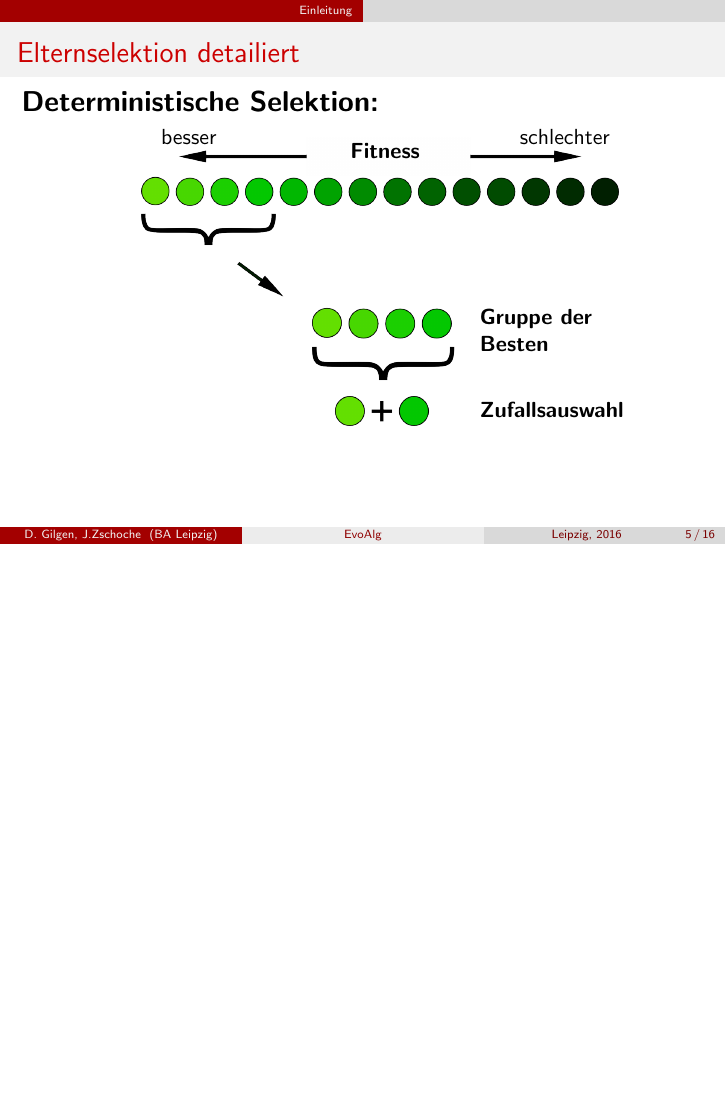
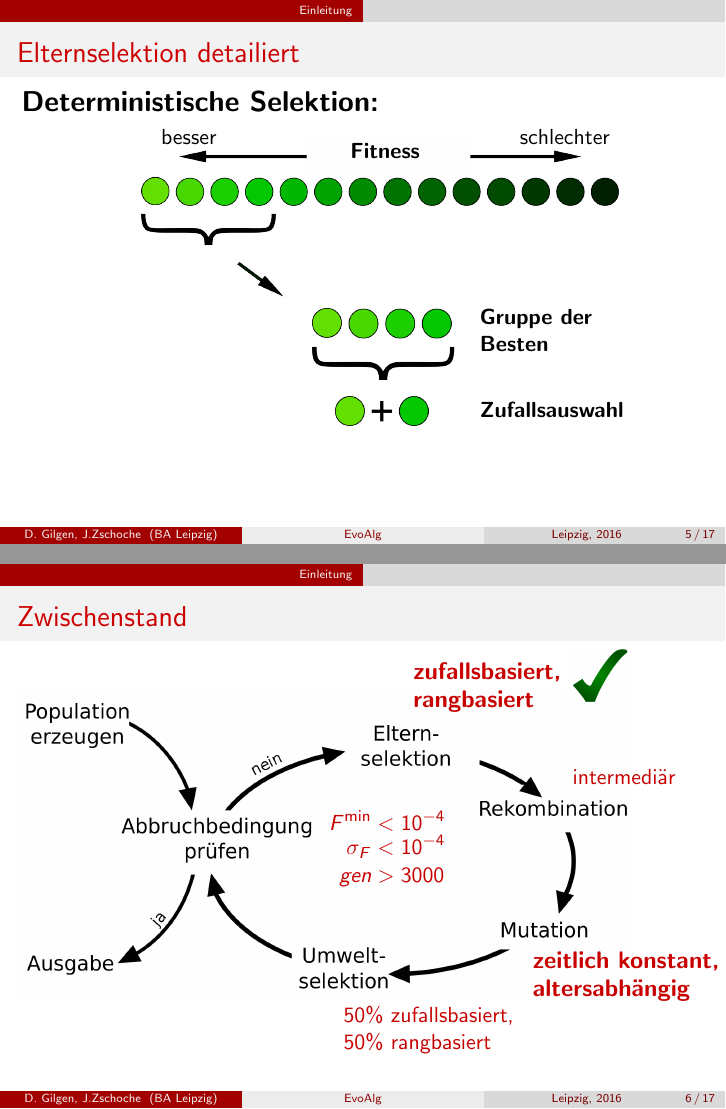
Before and after one commit to fluoxa/Evolution, LaTeX slides (files/vortrag/vortrag.tex): page 14 of 27 before the commit and pages 14 and 15 of 28 after it, the two joined at a grey line, the shorter picture padded with empty space. Compiled offline with pdfLaTeX; the source files are stored in an older character set and shown here as Unicode.

Commit message:
umlaute verwendbar

```diff
--- a/files/vortrag/vortrag.tex
+++ b/files/vortrag/vortrag.tex
@@ -167,6 +167,29 @@ Berufsakademie Leipzig
 	\only<3-4>{\put(250, 142){\parbox{4cm}{schlechter}}}%
 	\only<4>{\put(230, 45){\parbox{4cm}{\textbf{Gruppe der\newline Besten}}}}%
 	\only<4>{\put(230, 5){\parbox{4cm}{\textbf{Zufallsauswahl}}}}%
+	\end{picture}%
+
+\end{frame}
+
+% Framebeginn...%
+\begin{frame}\frametitle{Zwischenstand}
+
+	\hspace{-0.25cm}
+	\begin{picture}(0,150)%
+		\put(0,0){\includegraphics[width=0.9\linewidth]{abbildungen/algorithm.png}}%
+		\put(280,150){\includegraphics[width=0.08\linewidth]{abbildungen/Yes_check.png}}%
+		\put(130,75){\color{alert}\parbox{4cm}{%
+		    \begin{align*}
+				F^\text{min} & < 10^{-4} \\[-0.2cm]
+				 \sigma_{F}  & < 10^{-4} \\[-0.1cm]
+				   gen 	     & > 3000
+		    \end{align*}}
+		}
+		\put(280, 110){\color{alert}\parbox{4cm}{intermediär}}%
+		\put(165, -17){\color{alert}\parbox{4cm}{50\% zufallsbasiert,\newline 50\% rangbasiert}}%
+		\put(200, 155){\color{alert}\parbox{4cm}{ \large \textbf{zufallsbasiert,}\newline \textbf{rangbasiert}}}
+		\put(260, 10){\color{alert}\parbox{4cm}{\large \textbf{zeitlich konstant,}\newline \textbf{altersabhängig}}}
+
 	\end{picture}%
 
 \end{frame}
```
Also changed, not shown: files/vortrag/abbildungen/Yes_check.png (added), files/vortrag/vortrag.tex (12 more changed lines).
